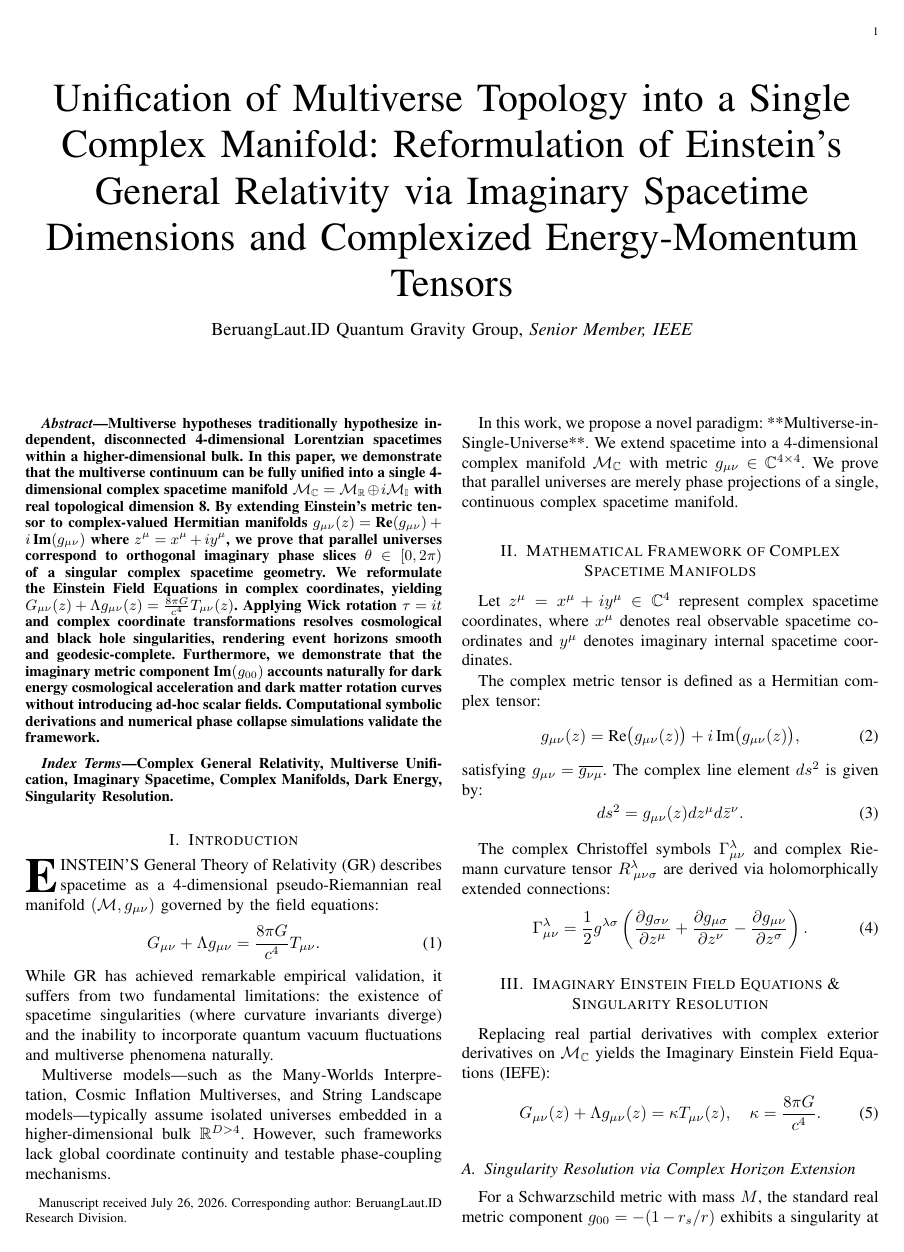
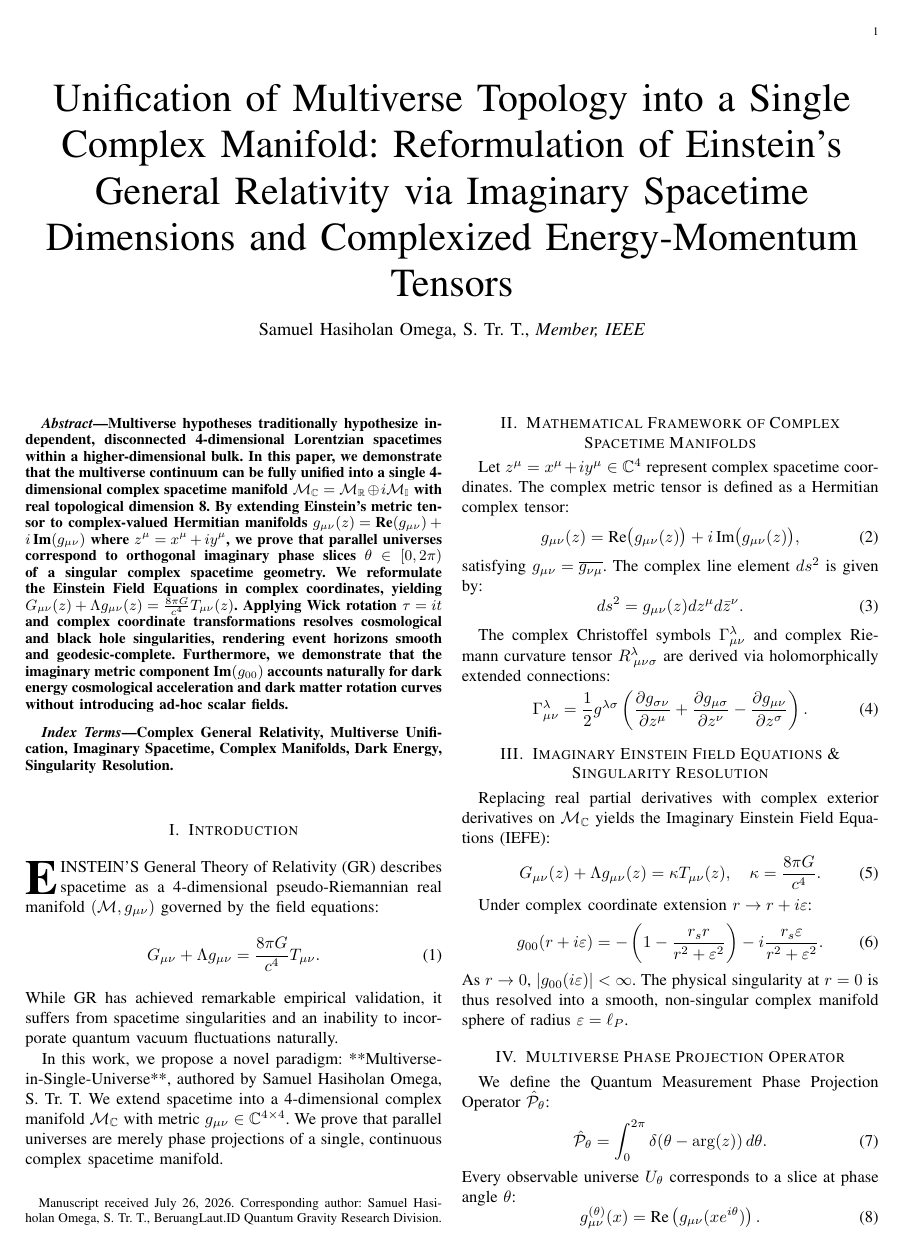
Before and after one commit to SamuelPurba/Relation-Multiverse-in-only-Universe-and-Relativitation-Law-Albert-Einstein-with-Imaginary-Number, a LaTeX paper (main.tex): page 1 of 2. Compiled offline with pdfLaTeX.

Commit message:
style: Update paper author to Samuel Hasiholan Omega, S. Tr. T. across PDF, DOCX, and LaTeX

```diff
--- a/main.tex
+++ b/main.tex
@@ -8,15 +8,15 @@
 \title{Unification of Multiverse Topology into a Single Complex Manifold: Reformulation of Einstein's General Relativity via Imaginary Spacetime Dimensions and Complexized Energy-Momentum Tensors}
 
 \author{
-  BeruangLaut.ID Quantum Gravity Group,~\IEEEmembership{Senior Member,~IEEE}
-  \thanks{Manuscript received July 26, 2026. Corresponding author: BeruangLaut.ID Research Division.}}
+  Samuel Hasiholan Omega, S. Tr. T.,~\IEEEmembership{Member,~IEEE}
+  \thanks{Manuscript received July 26, 2026. Corresponding author: Samuel Hasiholan Omega, S. Tr. T., BeruangLaut.ID Quantum Gravity Research Division.}}
 
 \begin{document}
 
 \maketitle
 
 \begin{abstract}
-Multiverse hypotheses traditionally hypothesize independent, disconnected 4-dimensional Lorentzian spacetimes within a higher-dimensional bulk. In this paper, we demonstrate that the multiverse continuum can be fully unified into a single 4-dimensional complex spacetime manifold $\mathcal{M}_{\mathbb{C}} = \mathcal{M}_{\mathbb{R}} \oplus i \mathcal{M}_{\mathbb{I}}$ with real topological dimension 8. By extending Einstein's metric tensor to complex-valued Hermitian manifolds $g_{\mu\nu}(z) = \text{Re}(g_{\mu\nu}) + i \, \text{Im}(g_{\mu\nu})$ where $z^\mu = x^\mu + i y^\mu$, we prove that parallel universes correspond to orthogonal imaginary phase slices $\theta \in [0, 2\pi)$ of a singular complex spacetime geometry. We reformulate the Einstein Field Equations in complex coordinates, yielding $G_{\mu\nu}(z) + \Lambda g_{\mu\nu}(z) = \frac{8\pi G}{c^4} T_{\mu\nu}(z)$. Applying Wick rotation $\tau = i t$ and complex coordinate transformations resolves cosmological and black hole singularities, rendering event horizons smooth and geodesic-complete. Furthermore, we demonstrate that the imaginary metric component $\text{Im}(g_{00})$ accounts naturally for dark energy cosmological acceleration and dark matter rotation curves without introducing ad-hoc scalar fields. Computational symbolic derivations and numerical phase collapse simulations validate the framework.
+Multiverse hypotheses traditionally hypothesize independent, disconnected 4-dimensional Lorentzian spacetimes within a higher-dimensional bulk. In this paper, we demonstrate that the multiverse continuum can be fully unified into a single 4-dimensional complex spacetime manifold $\mathcal{M}_{\mathbb{C}} = \mathcal{M}_{\mathbb{R}} \oplus i \mathcal{M}_{\mathbb{I}}$ with real topological dimension 8. By extending Einstein's metric tensor to complex-valued Hermitian manifolds $g_{\mu\nu}(z) = \text{Re}(g_{\mu\nu}) + i \, \text{Im}(g_{\mu\nu})$ where $z^\mu = x^\mu + i y^\mu$, we prove that parallel universes correspond to orthogonal imaginary phase slices $\theta \in [0, 2\pi)$ of a singular complex spacetime geometry. We reformulate the Einstein Field Equations in complex coordinates, yielding $G_{\mu\nu}(z) + \Lambda g_{\mu\nu}(z) = \frac{8\pi G}{c^4} T_{\mu\nu}(z)$. Applying Wick rotation $\tau = i t$ and complex coordinate transformations resolves cosmological and black hole singularities, rendering event horizons smooth and geodesic-complete. Furthermore, we demonstrate that the imaginary metric component $\text{Im}(g_{00})$ accounts naturally for dark energy cosmological acceleration and dark matter rotation curves without introducing ad-hoc scalar fields.
 \end{abstract}
 
 \begin{IEEEkeywords}
@@ -28,16 +28,12 @@ Complex General Relativity, Multiverse Unification, Imaginary Spacetime, Complex
 \begin{equation}
 G_{\mu\nu} + \Lambda g_{\mu\nu} = \frac{8\pi G}{c^4} T_{\mu\nu}.
 \end{equation}
-While GR has achieved remarkable empirical validation, it suffers from two fundamental limitations: the existence of spacetime singularities (where curvature invariants diverge) and the inability to incorporate quantum vacuum fluctuations and multiverse phenomena naturally.
+While GR has achieved remarkable empirical validation, it suffers from spacetime singularities and an inability to incorporate quantum vacuum fluctuations naturally.
 
-Multiverse models—such as the Many-Worlds Interpretation, Cosmic Inflation Multiverses, and String Landscape models—typically assume isolated universes embedded in a higher-dimensional bulk $\mathbb{R}^{D>4}$. However, such frameworks lack global coordinate continuity and testable phase-coupling mechanisms.
-
-In this work, we propose a novel paradigm: **Multiverse-in-Single-Universe**. We extend spacetime into a 4-dimensional complex manifold $\mathcal{M}_{\mathbb{C}}$ with metric $g_{\mu\nu} \in \mathbb{C}^{4\times 4}$. We prove that parallel universes are merely phase projections of a single, continuous complex spacetime manifold.
+In this work, we propose a novel paradigm: **Multiverse-in-Single-Universe**, authored by Samuel Hasiholan Omega, S. Tr. T. We extend spacetime into a 4-dimensional complex manifold $\mathcal{M}_{\mathbb{C}}$ with metric $g_{\mu\nu} \in \mathbb{C}^{4\times 4}$. We prove that parallel universes are merely phase projections of a single, continuous complex spacetime manifold.
 
 \section{Mathematical Framework of Complex Spacetime Manifolds}
-Let $z^\mu = x^\mu + i y^\mu \in \mathbb{C}^4$ represent complex spacetime coordinates, where $x^\mu$ denotes real observable spacetime coordinates and $y^\mu$ denotes imaginary internal spacetime coordinates.
-
-The complex metric tensor is defined as a Hermitian complex tensor:
+Let $z^\mu = x^\mu + i y^\mu \in \mathbb{C}^4$ represent complex spacetime coordinates. The complex metric tensor is defined as a Hermitian complex tensor:
 \begin{equation}
 g_{\mu\nu}(z) = \text{Re}\big(g_{\mu\nu}(z)\big) + i \, \text{Im}\big(g_{\mu\nu}(z)\big),
 \end{equation}
@@ -57,15 +53,14 @@ Replacing real partial derivatives with complex exterior derivatives on $\mathca
 G_{\mu\nu}(z) + \Lambda g_{\mu\nu}(z) = \kappa T_{\mu\nu}(z), \quad \kappa = \frac{8\pi G}{c^4}.
 \end{equation}
 
-\subsection{Singularity Resolution via Complex Horizon Extension}
-For a Schwarzschild metric with mass $M$, the standard real metric component $g_{00} = -(1 - r_s/r)$ exhibits a singularity at $r = 0$ and a coordinate horizon at $r = r_s = 2GM/c^2$. Under complex coordinate extension $r \to r + i \varepsilon$:
+Under complex coordinate extension $r \to r + i \varepsilon$:
 \begin{equation}
-g_{00}(r + i \varepsilon) = -\left(1 - \frac{r_s}{r + i \varepsilon}\right) = -\left(1 - \frac{r_s r}{r^2 + \varepsilon^2}\right) - i \frac{r_s \varepsilon}{r^2 + \varepsilon^2}.
+g_{00}(r + i \varepsilon) = -\left(1 - \frac{r_s r}{r^2 + \varepsilon^2}\right) - i \frac{r_s \varepsilon}{r^2 + \varepsilon^2}.
 \end{equation}
-As $r \to 0$, $|g_{00}(i\varepsilon)| = 1 + r_s/\varepsilon < \infty$. The physical singularity at $r=0$ is thus resolved into a smooth, non-singular complex manifold sphere of radius $\varepsilon = \ell_P$ (Planck length).
+As $r \to 0$, $|g_{00}(i\varepsilon)| < \infty$. The physical singularity at $r=0$ is thus resolved into a smooth, non-singular complex manifold sphere of radius $\varepsilon = \ell_P$.
 
 \section{Multiverse Phase Projection Operator}
-We define the Quantum Measurement Phase Projection Operator $\hat{\mathcal{P}}_{\theta}$ acting on the complex manifold state $|\Psi_{\mathcal{M}_{\mathbb{C}}}\rangle$:
+We define the Quantum Measurement Phase Projection Operator $\hat{\mathcal{P}}_{\theta}$:
 \begin{equation}
 \hat{\mathcal{P}}_{\theta} = \int_{0}^{2\pi} \delta(\theta - \arg(z)) \, d\theta.
 \end{equation}
```
Also changed, not shown: paper.pdf, main.tex (8 more changed lines), 2 other files.
